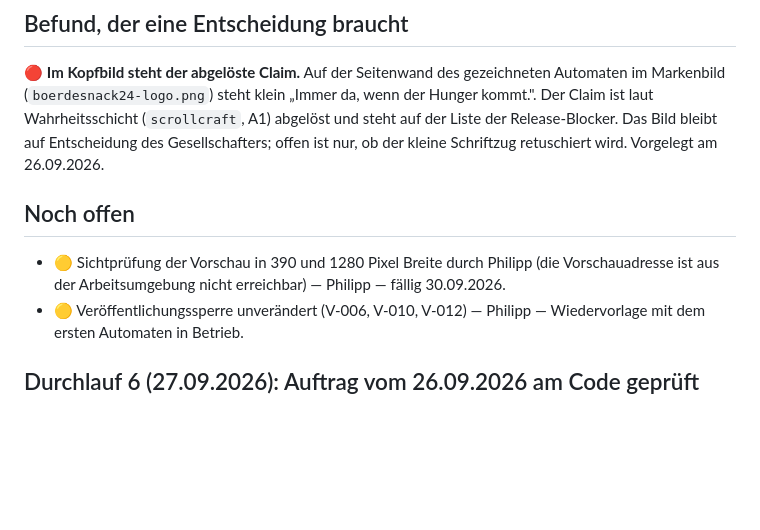
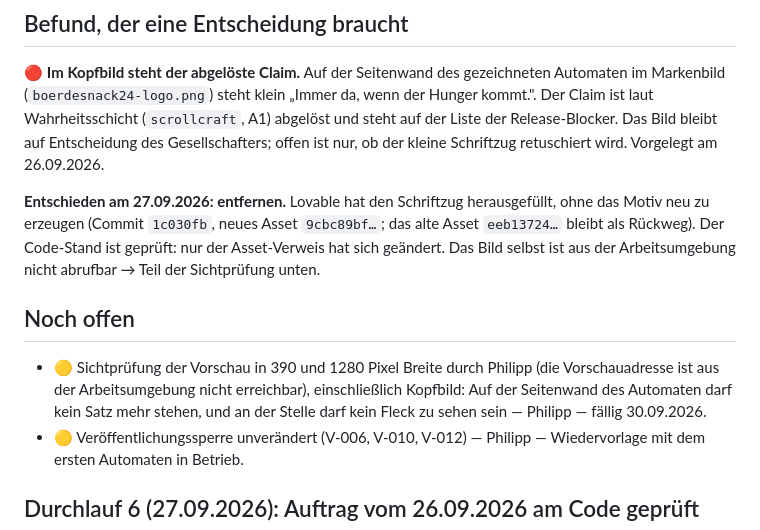
Before and after one commit to Blume1805/B-rdesnack24-, a Markdown page: docs/abnahme-landingpage-2026-09-20.md, the part around the change. Drawn GitHub-style; blank space fills up the shorter version.

Commit message:
Landingpage-Kopfbild: Claim retuschiert (Lovable 1c030fb), Sichtprüfung ergänzt
Co-Authored-By: Claude Opus 5.5 <noreply@anthropic.com>
Claude-Session: https://claude.ai/code/session_012uyiL6JjSwBHFW5epQoxkW

```diff
--- a/docs/abnahme-landingpage-2026-09-20.md
+++ b/docs/abnahme-landingpage-2026-09-20.md
@@ -318,10 +318,18 @@ gezeichneten Automaten im Markenbild (`boerdesnack24-logo.png`) steht klein
 Bild bleibt auf Entscheidung des Gesellschafters; offen ist nur, ob der kleine
 Schriftzug retuschiert wird. Vorgelegt am 26.09.2026.
 
+**Entschieden am 27.09.2026: entfernen.** Lovable hat den Schriftzug
+herausgefüllt, ohne das Motiv neu zu erzeugen (Commit `1c030fb`, neues Asset
+`9cbc89bf…`; das alte Asset `eeb13724…` bleibt als Rückweg). Der Code-Stand ist
+geprüft: nur der Asset-Verweis hat sich geändert. Das Bild selbst ist aus der
+Arbeitsumgebung nicht abrufbar → Teil der Sichtprüfung unten.
+
 ## Noch offen
 
 * 🟡 Sichtprüfung der Vorschau in 390 und 1280 Pixel Breite durch Philipp
-  (die Vorschauadresse ist aus der Arbeitsumgebung nicht erreichbar) —
+  (die Vorschauadresse ist aus der Arbeitsumgebung nicht erreichbar),
+  einschließlich Kopfbild: Auf der Seitenwand des Automaten darf kein Satz
+  mehr stehen, und an der Stelle darf kein Fleck zu sehen sein —
   Philipp — fällig 30.09.2026.
 * 🟡 Veröffentlichungssperre unverändert (V-006, V-010, V-012) —
   Philipp — Wiedervorlage mit dem ersten Automaten in Betrieb.
```
Also changed, not shown: docs/COMPLIANCE.md (+4 -2 lines).
